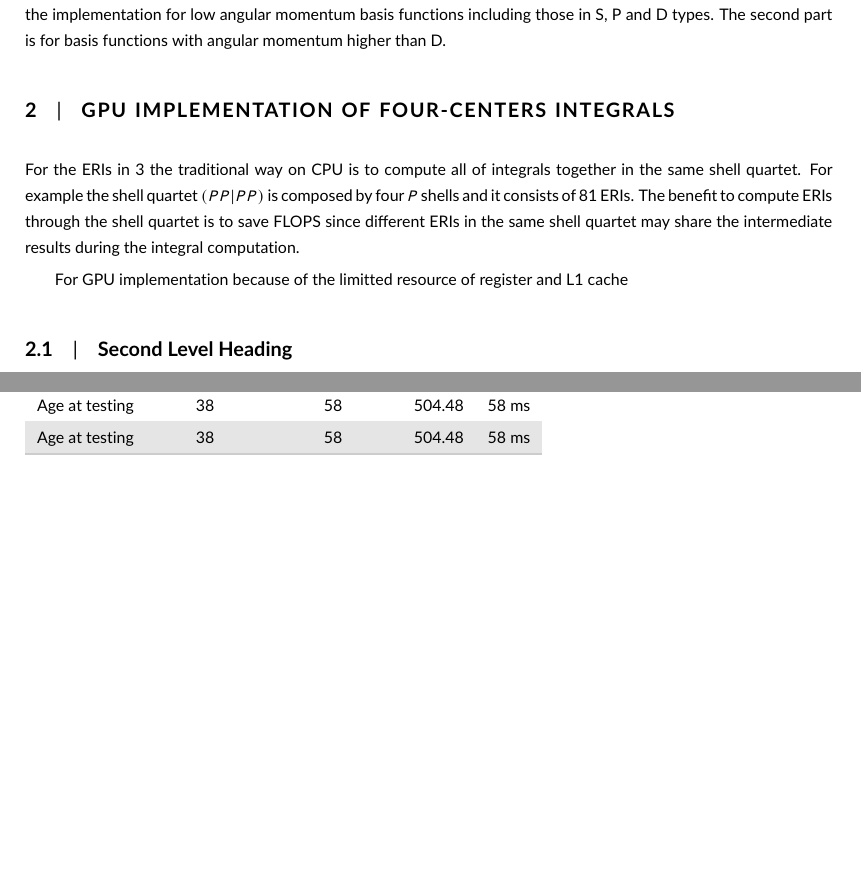
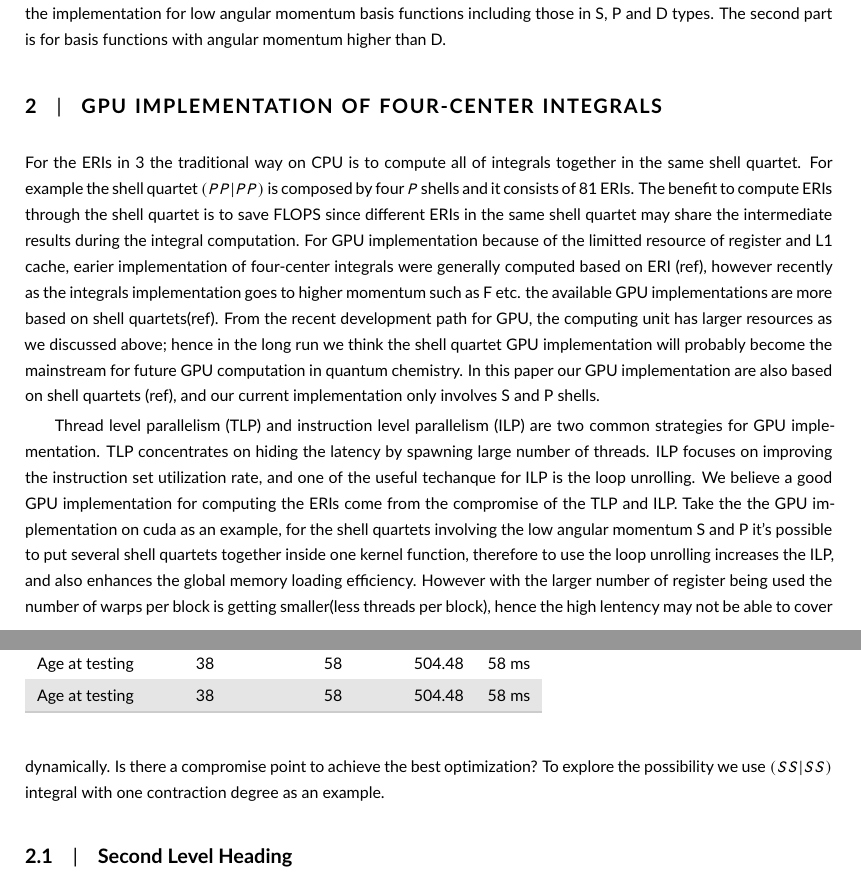
Before and after one commit to murfreesboro/cuda-mpi-paper1, a LaTeX document (full_article.tex): two parts of pages 2 and 3 of 4, joined at a grey line, cut so that both start at the same text, the shorter picture padded with empty space. Compiled offline with pdfLaTeX.

Commit message:
update the log files

```diff
--- a/full_article.tex
+++ b/full_article.tex
@@ -161,8 +160,9 @@ functions with angular momentum higher than D.
 %%%%%%%%%%%%%%%%%%%%%%%%%%%%%%%%%%%%%%%%%%%%%%%%%%%%%%%%%%%
 
 
-\section{GPU implementation of four-centers integrals}
+\section{GPU implementation of four-center integrals}
 
-For the ERIs in \ref{eq:1} the traditional way on CPU is to compute all of integrals together in the same shell quartet. For example the shell quartet $(PP|PP)$ is composed by four $P$ shells and it consists of 81 ERIs. The benefit to compute ERIs through the shell quartet is to save FLOPS since different ERIs in the same shell quartet may share the intermediate results during the integral computation.
+For the ERIs in \ref{eq:1} the traditional way on CPU is to compute all of integrals together in the same shell quartet. For example the shell quartet $(PP|PP)$ is composed by four $P$ shells and it consists of 81 ERIs. The benefit to compute ERIs through the shell quartet is to save FLOPS since different ERIs in the same shell quartet may share the intermediate results during the integral computation. For GPU implementation because of the limitted resource of register and L1 cache, earier implementation of four-center integrals were generally computed based on ERI (ref), however recently as the integrals implementation goes to higher momentum such as F etc. the available GPU implementations are more based on shell quartets(ref). From the recent development path for GPU, the computing unit has larger resources as we discussed above; hence in the long run we think the shell quartet GPU implementation will probably become the mainstream for future GPU computation in quantum chemistry. In this paper our GPU implementation are also based on shell quartets (ref), and our current implementation only involves S and P shells.
 
-For GPU implementation because of the limitted resource of register and L1 cache
+Thread level parallelism (TLP) and instruction level parallelism (ILP) are two common strategies for GPU implementation. TLP concentrates on hiding the latency by spawning large number of threads. ILP focuses on improving the instruction set utilization rate, and one of the useful techanque for ILP is the loop unrolling. We believe a good GPU implementation for computing the ERIs come from the compromise of the TLP and ILP. Take the the GPU implementation on cuda as an example, for the shell quartets involving the low angular momentum S and P it's possible to put several shell quartets together inside one kernel function, therefore to use the loop
+unrolling increases the ILP, and also enhances the global memory loading efficiency. However with the larger number of register being used the number of warps per block is getting smaller(less threads per block), hence the high lentency may not be able to cover dynamically. Is there a compromise point to achieve the best optimization? To explore the possibility we use $(SS|SS)$ integral with one contraction degree as an example.
@@ -169,3 +179,8 @@ For GPU implementation because of the limitted resource of register and L1 cache
+Age at testing & 38 & 58 & 504.48 & 58 ms\\
+Age at testing & 38 & 58 & 504.48 & 58 ms\\
+\hline
+\end{tabular}
+\end{table}
 
 
 \subsection{Second Level Heading}
```
Also changed, not shown: full_article.tex (35 more changed lines), 15 other files.
